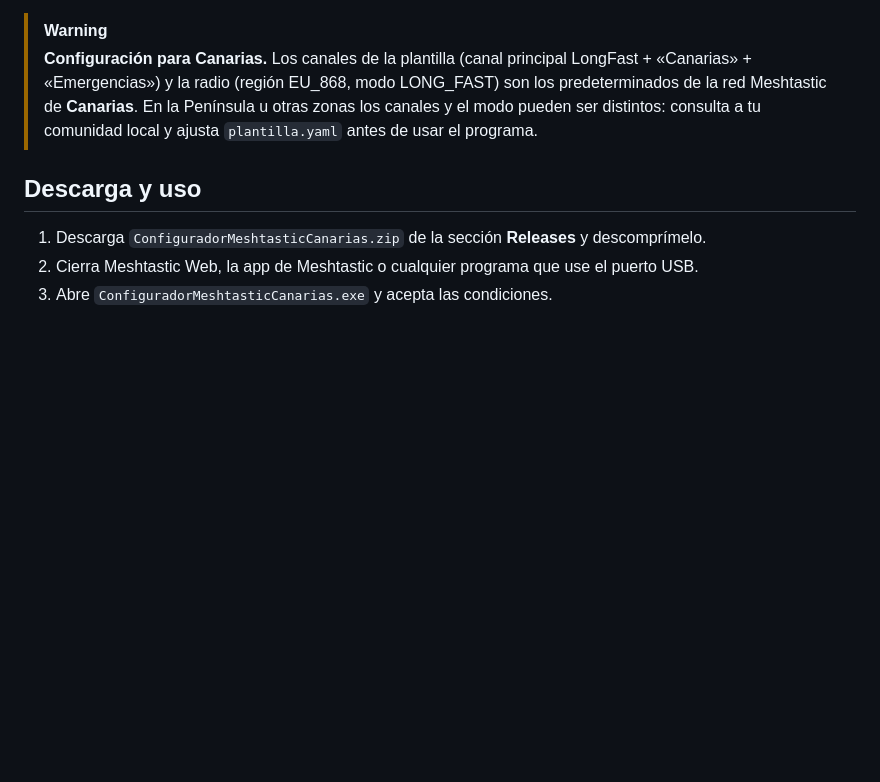
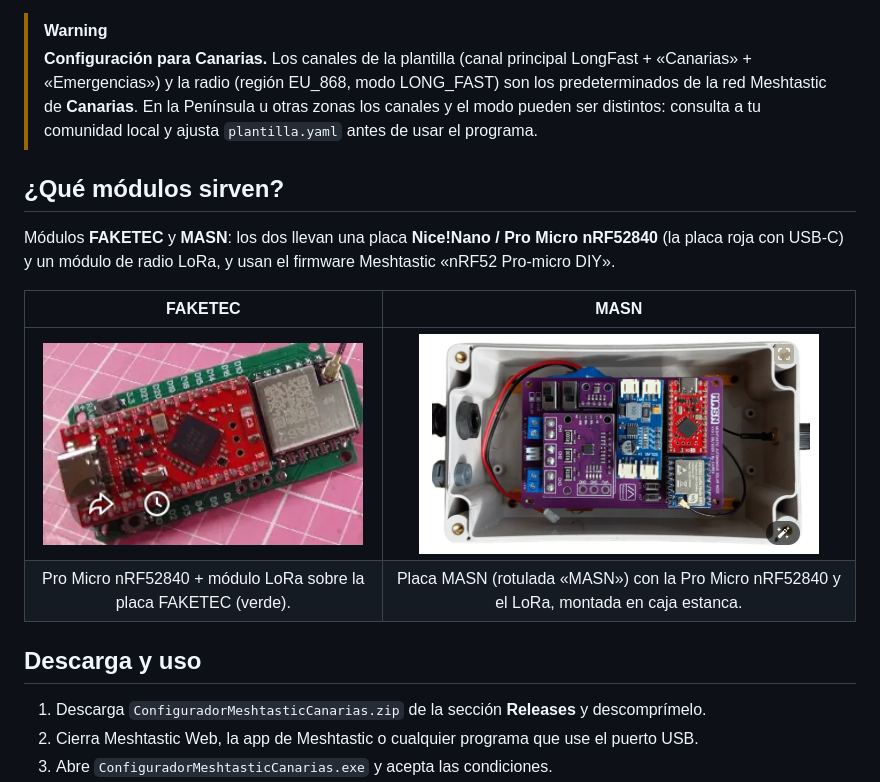
Before and after one commit to tajulon/configurador-meshtastic-canarias, a Markdown page: README.md, the part around the change. GitHub-like rendering; pictures changed too: docs/img/modulo-faketec.png (added), docs/img/modulo-masn.png (added); blank space fills up the shorter version.

Commit message:
README: fotos para identificar los módulos FAKETEC y MASN

```diff
--- a/README.md
+++ b/README.md
@@ -13,6 +13,17 @@ Realizado por **Eduardo, EA8II**. Software de **uso educativo** (ver descargo m
 > predeterminados de la red Meshtastic de **Canarias**. En la Península u otras zonas los
 > canales y el modo pueden ser distintos: consulta a tu comunidad local y ajusta
 > `plantilla.yaml` antes de usar el programa.
+
+## ¿Qué módulos sirven?
+
+Módulos **FAKETEC** y **MASN**: los dos llevan una placa **Nice!Nano / Pro Micro nRF52840**
+(la placa roja con USB-C) y un módulo de radio LoRa, y usan el firmware Meshtastic
+«nRF52 Pro-micro DIY».
+
+| FAKETEC | MASN |
+|:---:|:---:|
+| <img src="docs/img/modulo-faketec.png" alt="Módulo FAKETEC: Pro Micro nRF52840 roja y módulo LoRa sobre placa verde" width="320"> | <img src="docs/img/modulo-masn.png" alt="Módulo MASN montado en caja estanca, con la placa MASN y la Pro Micro nRF52840" width="400"> |
+| Pro Micro nRF52840 + módulo LoRa sobre la placa FAKETEC (verde). | Placa MASN (rotulada «MASN») con la Pro Micro nRF52840 y el LoRa, montada en caja estanca. |
 
 ## Descarga y uso
 
```
